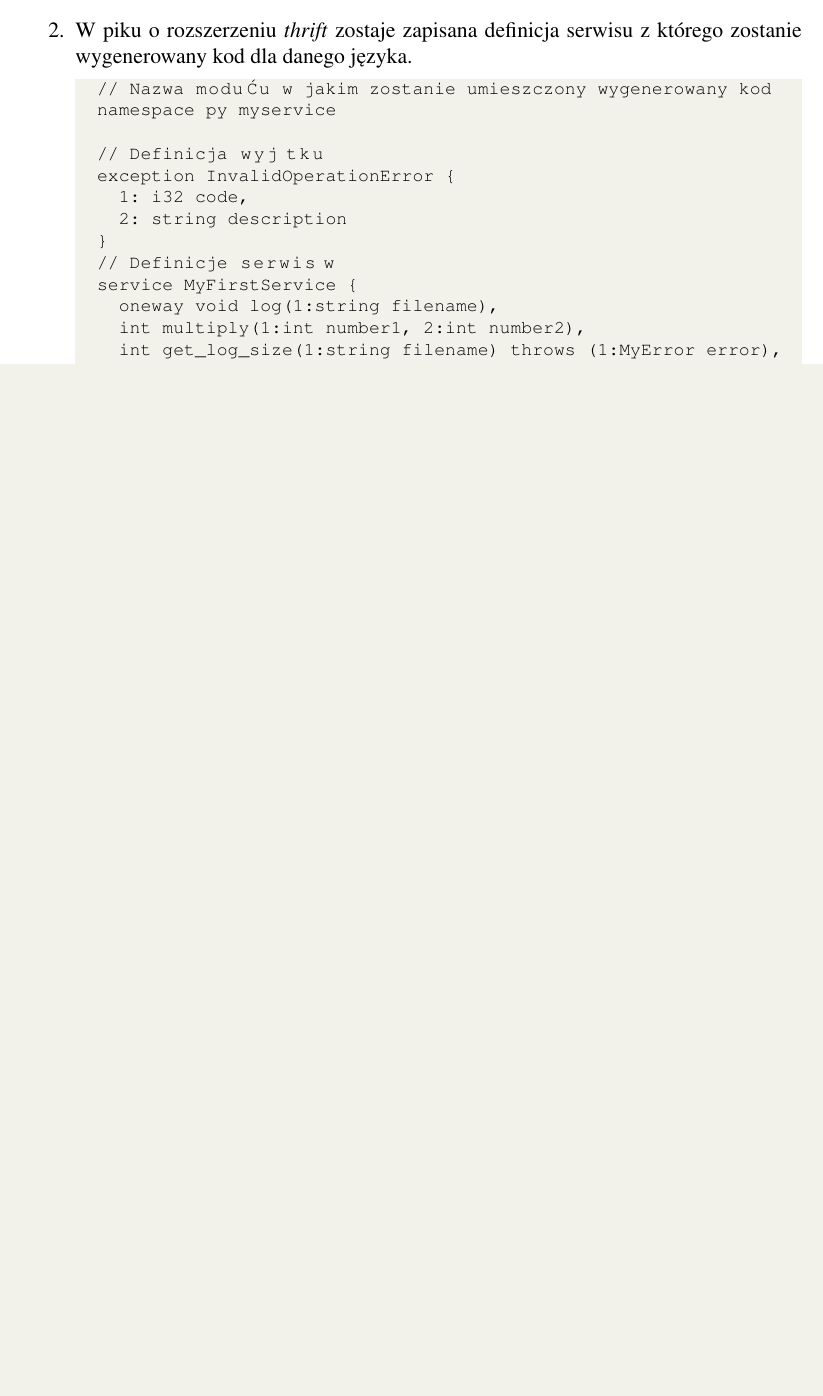
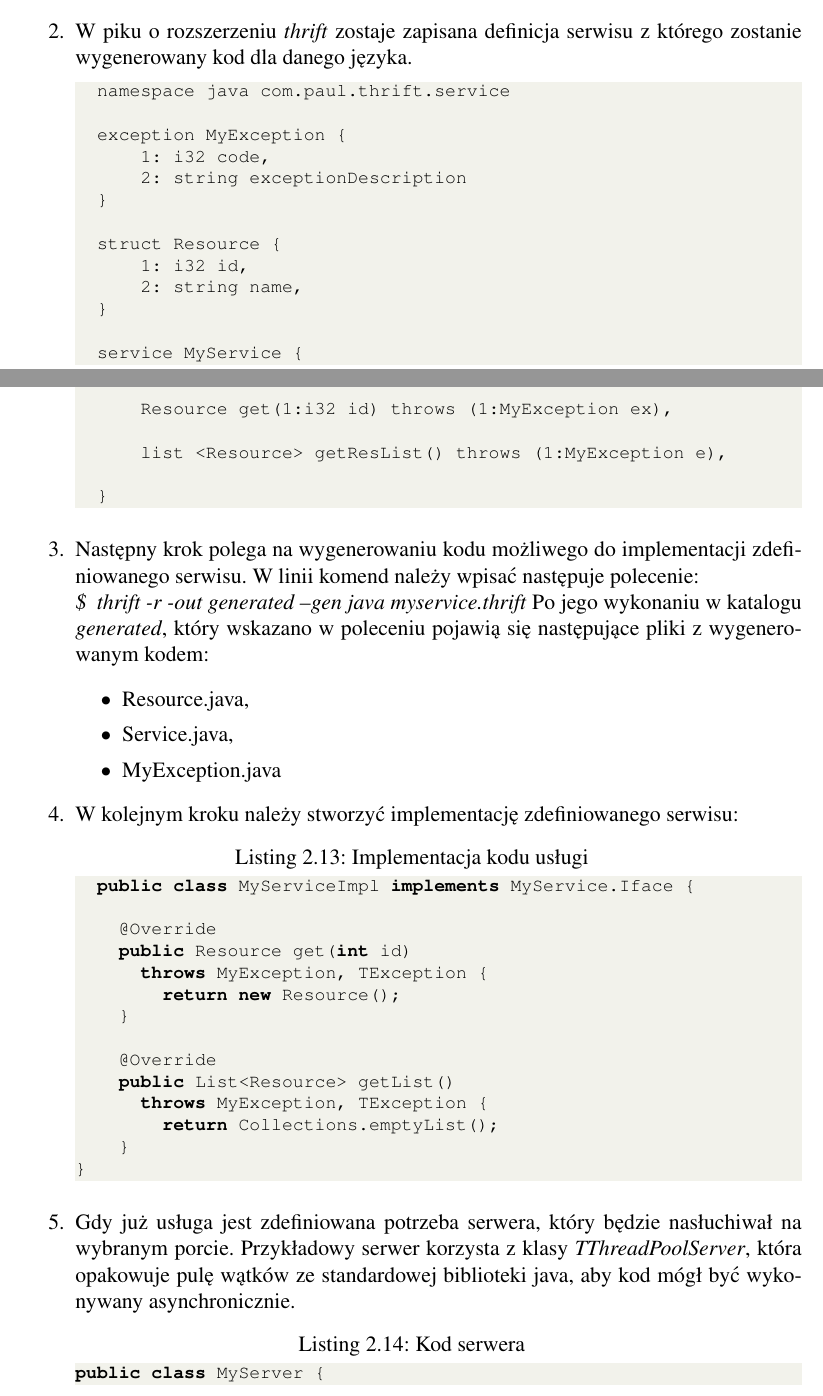
Before and after one commit to core1983/grpc_rest, a LaTeX document (main_document/main.tex, which reads main_document/chapter_two/chapter_two.tex): part of page 18 of 20 before the commit and two parts of pages 18 and 19 of 22 after it, the two joined at a grey line, cut so that both start at the same text, the shorter picture padded with empty space. The pictures show the PDF file main_document/main.pdf that the author committed with the source.

Commit message:
Ending apache thrift description

```diff
--- a/main_document/chapter_two/chapter_two.tex
+++ b/main_document/chapter_two/chapter_two.tex
@@ -316,19 +316,52 @@ Przykład implementacji prostego serwisu w języku Java:
 \begin{enumerate}
   \item Aby móc skorzystać z Apache Thrift wymagana jest instalacja odpowiedniej biblioteki za pomocą, której możliwe będzie wygenerowanie kodu klienta oraz serwera.
   \item W piku o rozszerzeniu \textit{thrift} zostaje zapisana definicja serwisu z którego zostanie wygenerowany kod dla danego języka.
-  \begin{lstlisting}
-  // Nazwa modułu w jakim zostanie umieszczony wygenerowany kod
-  namespace py myservice
+        \begin{lstlisting}
+  namespace java com.paul.thrift.service
 
-  // Definicja wyjątku
-  exception InvalidOperationError {
-    1: i32 code,
-    2: string description
+  exception MyException {
+      1: i32 code,
+      2: string exceptionDescription
   }
-  // Definicje serwisów
-  service MyFirstService {
-    oneway void log(1:string filename),
-    int multiply(1:int number1, 2:int number2),
-    int get_log_size(1:string filename) throws (1:MyError error),
+
+  struct Resource {
+      1: i32 id,
+      2: string name,
+  }
+
+  service MyService {
+
+      Resource get(1:i32 id) throws (1:MyException ex),
+
+      list <Resource> getResList() throws (1:MyException e),
+
+  }
+  \end{lstlisting}
+  \item Następny krok polega na wygenerowaniu kodu możliwego do implementacji zdefiniowanego serwisu. W linii komend należy wpisać następuje polecenie:\\
+        \textit{\$ thrift -r -out generated --gen java myservice.thrift}
+        Po jego wykonaniu w katalogu \textit{generated}, który wskazano w poleceniu pojawią się następujące pliki z wygenerowanym kodem:
+        \begin{itemize}
+          \item Resource.java,
+          \item Service.java,
+          \item MyException.java
+        \end{itemize}
+  \item W kolejnym kroku należy stworzyć implementację zdefiniowanego serwisu:
+        \begin{lstlisting}[language=java, caption=Implementacja kodu usługi]
+  public class MyServiceImpl implements MyService.Iface {
+
+    @Override
+    public Resource get(int id)
+      throws MyException, TException {
+        return new Resource();
+    }
+
+    @Override
+    public List<Resource> getList()
+      throws MyException, TException {
+        return Collections.emptyList();
+    }
 }
   \end{lstlisting}
+  \item Gdy już usługa jest zdefiniowana potrzeba serwera, który będzie nasłuchiwał na wybranym porcie. Przykładowy serwer korzysta z klasy \textit{TThreadPoolServer}, która opakowuje pulę wątków ze standardowej biblioteki java, aby kod mógł być wykonywany asynchronicznie.
+        \begin{lstlisting}[language=java, caption=Kod serwera]
+public class MyServer {
@@ -334,0 +377 @@ Przykład implementacji prostego serwisu w języku Java:
+    server.serve();
@@ -334,0 +385,7 @@ Przykład implementacji prostego serwisu w języku Java:
+          myserver(processor);
+        }
+      };
+      new Thread(server).start();
+    }
+  }
+  \end{lstlisting}
```
Also changed, not shown: main_document/main.pdf, main_document/chapter_two/chapter_two.tex (33 more changed lines).
